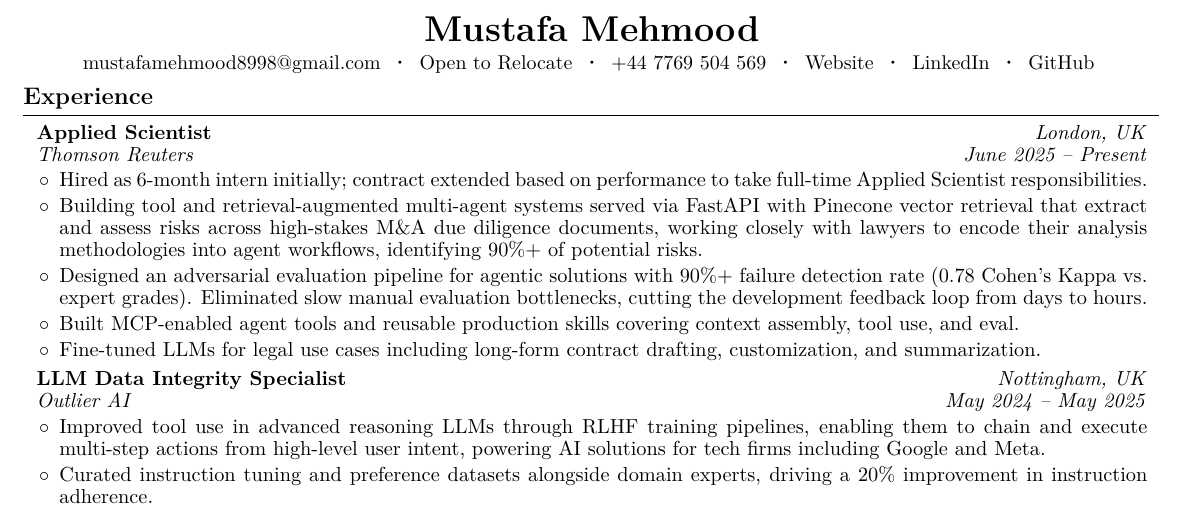
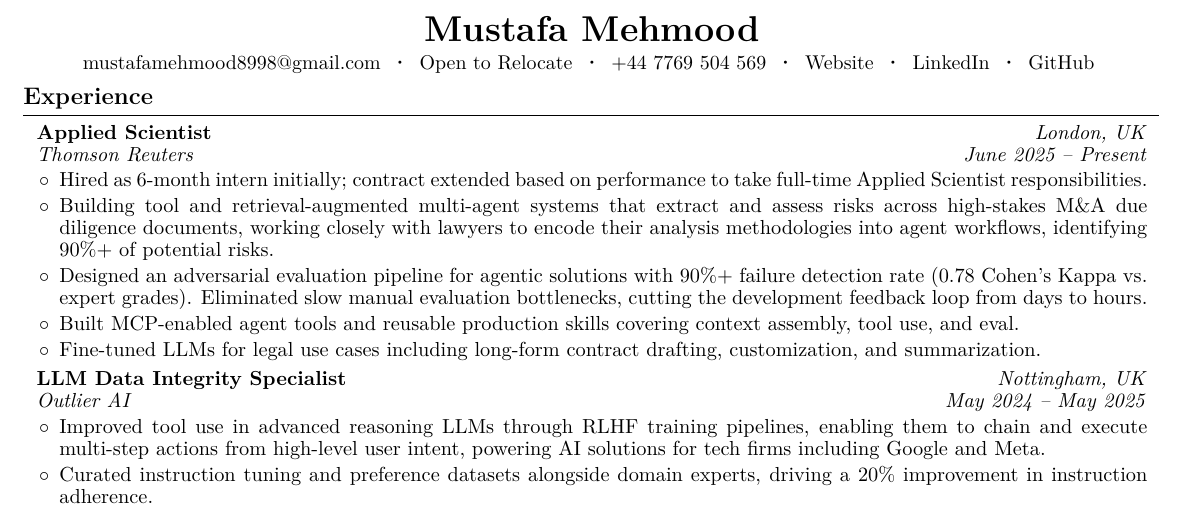
Before and after one commit to mustafameh/Resume, a LaTeX document (main.tex): part of the page, cut so that both start at the same text. Compiled offline with pdfLaTeX.

Commit message:
Remove technology names from experience bullet in resume.

```diff
--- a/main.tex
+++ b/main.tex
@@ -189,7 +189,7 @@
         \begin{onecolentry}
             \begin{highlights}
                 \item Hired as 6-month intern initially; contract extended based on performance to take full-time Applied Scientist responsibilities.
-                \item Building tool and retrieval-augmented multi-agent systems served via FastAPI with Pinecone vector retrieval that extract and assess risks across high-stakes M\&A due diligence documents, working closely with lawyers to encode their analysis methodologies into agent workflows, identifying 90\%+ of potential risks.
+                \item Building tool and retrieval-augmented multi-agent systems that extract and assess risks across high-stakes M\&A due diligence documents, working closely with lawyers to encode their analysis methodologies into agent workflows, identifying 90\%+ of potential risks.
                 \item Designed an adversarial evaluation pipeline for agentic solutions with 90\%+ failure detection rate (0.78 Cohen's Kappa vs. expert grades). Eliminated slow manual evaluation bottlenecks, cutting the development feedback loop from days to hours.
                 \item Built MCP-enabled agent tools and reusable production skills covering context assembly, tool use, and eval.
                 \item Fine-tuned LLMs for legal use cases including long-form contract drafting, customization, and summarization.
```
